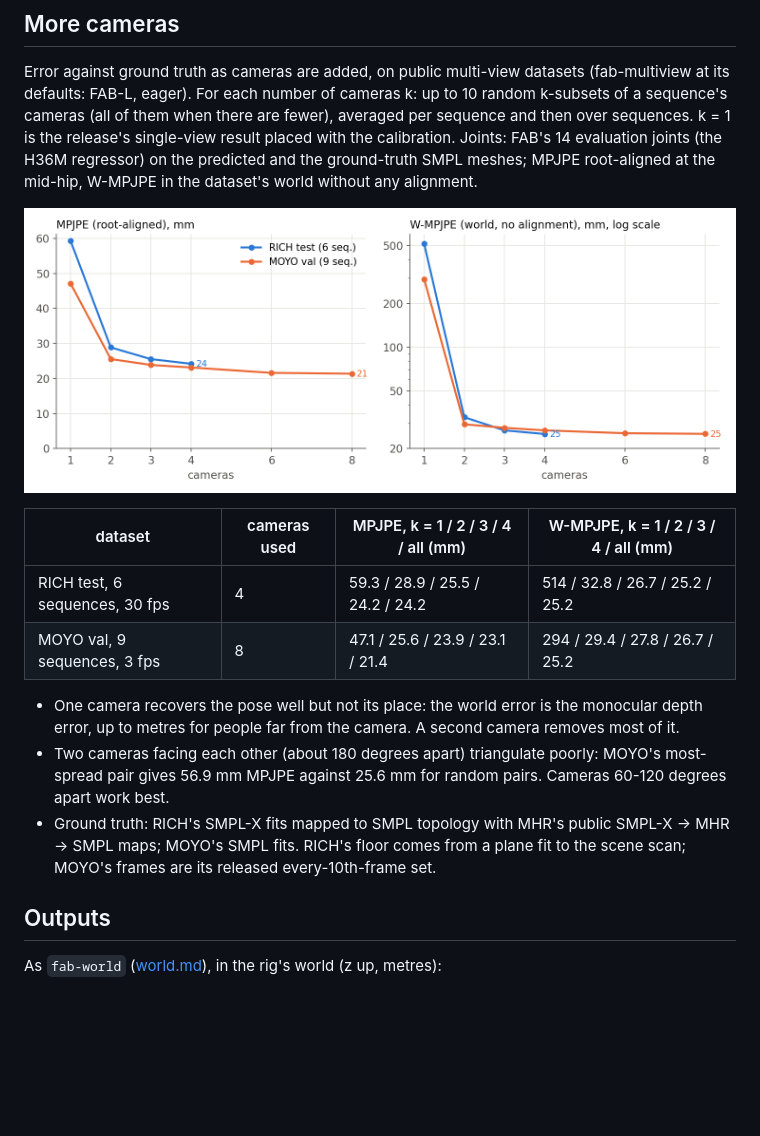
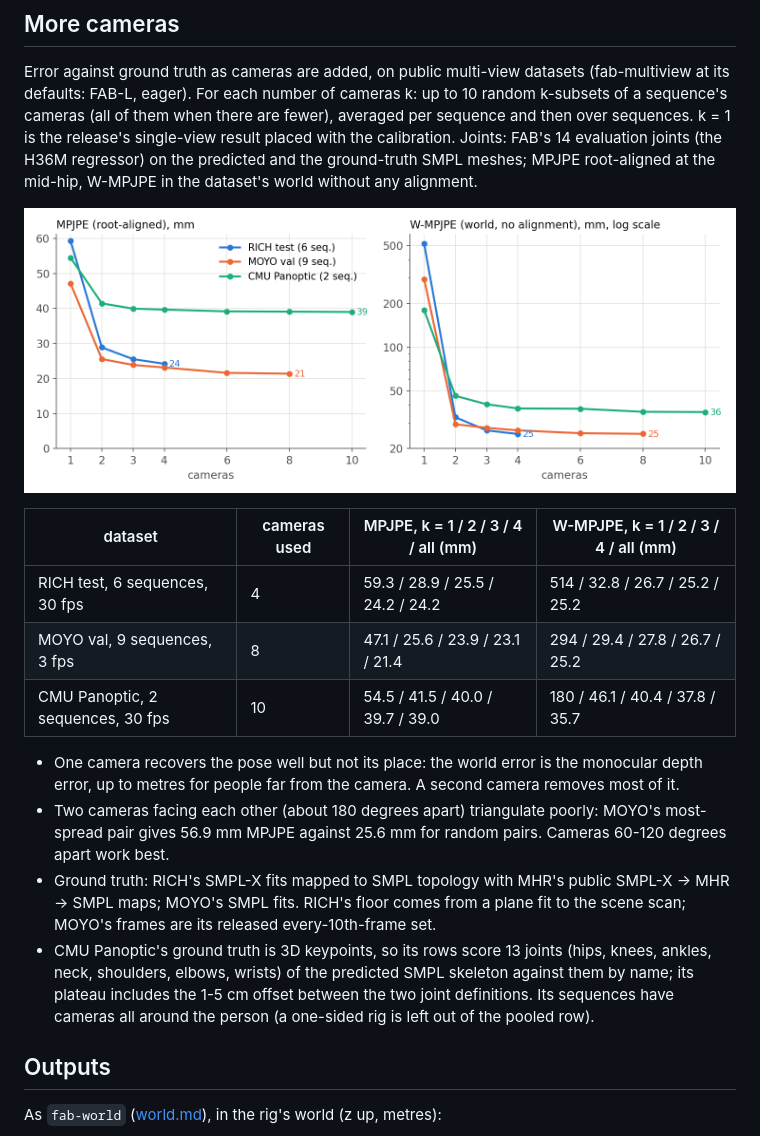
Before and after one commit to noahcao/FAB, a Markdown page: docs/multiview.md, the part around the change. GitHub-like rendering; pictures changed too: docs/assets/multiview_cameras.png; blank space fills up the shorter version.

Commit message:
docs: multiview "More cameras" adds CMU Panoptic

```diff
--- a/docs/multiview.md
+++ b/docs/multiview.md
@@ -93,6 +93,7 @@ MPJPE root-aligned at the mid-hip, W-MPJPE in the dataset's world without any al
 |---|---|---|---|
 | RICH test, 6 sequences, 30 fps | 4 | 59.3 / 28.9 / 25.5 / 24.2 / 24.2 | 514 / 32.8 / 26.7 / 25.2 / 25.2 |
 | MOYO val, 9 sequences, 3 fps | 8 | 47.1 / 25.6 / 23.9 / 23.1 / 21.4 | 294 / 29.4 / 27.8 / 26.7 / 25.2 |
+| CMU Panoptic, 2 sequences, 30 fps | 10 | 54.5 / 41.5 / 40.0 / 39.7 / 39.0 | 180 / 46.1 / 40.4 / 37.8 / 35.7 |
 
 - One camera recovers the pose well but not its place: the world error is the monocular depth error, up to metres for
   people far from the camera. A second camera removes most of it.
@@ -100,6 +101,9 @@ MPJPE root-aligned at the mid-hip, W-MPJPE in the dataset's world without any al
   MPJPE against 25.6 mm for random pairs. Cameras 60-120 degrees apart work best.
 - Ground truth: RICH's SMPL-X fits mapped to SMPL topology with MHR's public SMPL-X -> MHR -> SMPL maps; MOYO's SMPL
   fits. RICH's floor comes from a plane fit to the scene scan; MOYO's frames are its released every-10th-frame set.
+- CMU Panoptic's ground truth is 3D keypoints, so its rows score 13 joints (hips, knees, ankles, neck, shoulders, elbows,
+  wrists) of the predicted SMPL skeleton against them by name; its plateau includes the 1-5 cm offset between the two
+  joint definitions. Its sequences have cameras all around the person (a one-sided rig is left out of the pooled row).
 
 ## Outputs
 
```
